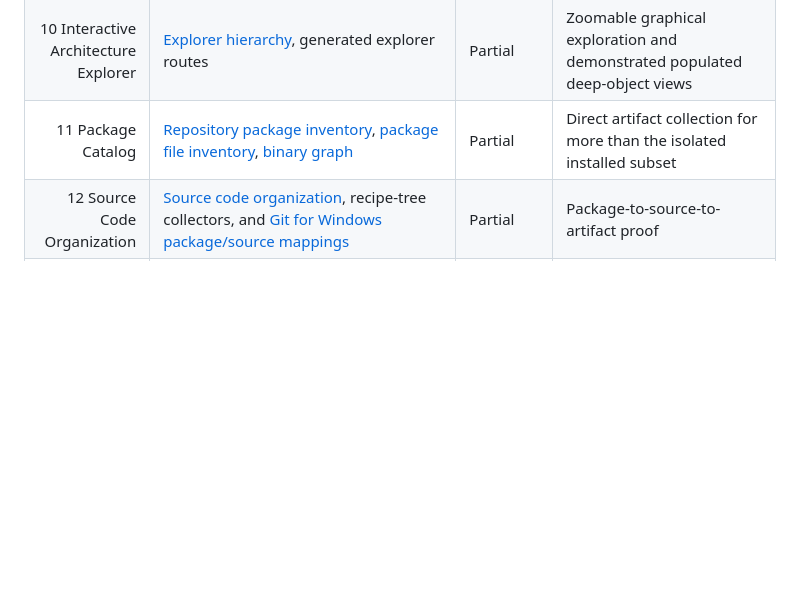
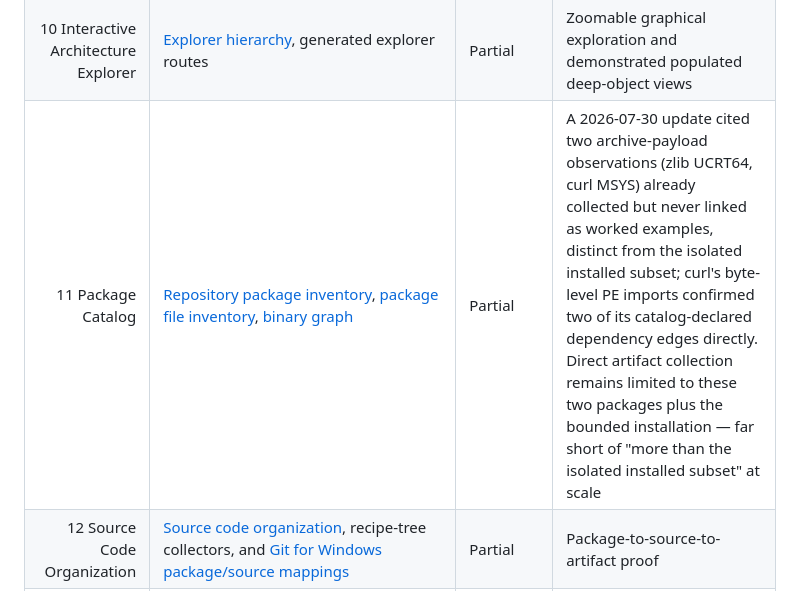
Before and after one commit to baileyrd/AKB, a Markdown page: docs/VOLUME-COVERAGE-LEDGER.md, the part around the change. GitHub-like rendering; blank space fills up the shorter version.

```diff
--- a/docs/VOLUME-COVERAGE-LEDGER.md
+++ b/docs/VOLUME-COVERAGE-LEDGER.md
@@ -28,7 +28,7 @@ remain distinguishable from reviewed architecture.
 | 8 Toolchains | [Toolchain role model](TOOLCHAIN-ROLE-MODEL.md), [GCC](GNU-GCC.md), [GNU Binutils](GNU-BINUTILS.md), [GDB](GNU-GDB.md), [Clang](CLANG.md), [LLD](LLD.md), [LLDB](LLDB.md), [CMake](CMAKE.md), [Meson](MESON.md), [Ninja](NINJA.md), [pkgconf](PKGCONF.md), [GNU Autoconf](GNU-AUTOCONF.md), [GNU Automake](GNU-AUTOMAKE.md), [GNU Libtool](GNU-LIBTOOL.md), [GNU Make](GNU-MAKE.md) | Partial | Every toolchain-tool group and role-model row identified for this volume now has evidence-backed per-tool pages (14 tools, plus the C++ library row resolved via Volume 6's libstdc++/libc++ pages); observed build outputs beyond the existing bounded compile/execute probe remain |
 | 9 Git for Windows | [Distribution boundary](GIT-FOR-WINDOWS-BOUNDARY.md), [launcher/startup](GIT-FOR-WINDOWS-LAUNCHER-STARTUP.md), [transport boundaries](GIT-FOR-WINDOWS-TRANSPORT-BOUNDARIES.md) | Partial | A 2026-07-30 controlled local observation added version-qualified launcher-artifact hashes, a byte-level PE-import parse of `git.exe` (10 imported DLLs, 4 MSYS-derived), and a shell-context comparison showing `ssh`/`curl` resolve to genuinely different binaries (different OpenSSH release/TLS library; same curl version, different feature set) depending on PATH ordering, correcting the prior single-context claim that they always resolve outside the Git for Windows tree; remaining open: DLL/transport evidence for any invocation context beyond this one workstation and this one PowerShell/Git-Bash comparison |
 | 10 Interactive Architecture Explorer | [Explorer hierarchy](DIAGRAM-HIERARCHY.md), generated explorer routes | Partial | Zoomable graphical exploration and demonstrated populated deep-object views |
-| 11 Package Catalog | [Repository package inventory](REPOSITORY-PACKAGE-INVENTORY.md), [package file inventory](PACKAGE-FILE-INVENTORY.md), [binary graph](BINARY-DLL-DEPENDENCY-GRAPH.md) | Partial | Direct artifact collection for more than the isolated installed subset |
+| 11 Package Catalog | [Repository package inventory](REPOSITORY-PACKAGE-INVENTORY.md), [package file inventory](PACKAGE-FILE-INVENTORY.md), [binary graph](BINARY-DLL-DEPENDENCY-GRAPH.md) | Partial | A 2026-07-30 update cited two archive-payload observations (zlib UCRT64, curl MSYS) already collected but never linked as worked examples, distinct from the isolated installed subset; curl's byte-level PE imports confirmed two of its catalog-declared dependency edges directly. Direct artifact collection remains limited to these two packages plus the bounded installation — far short of "more than the isolated installed subset" at scale |
 | 12 Source Code Organization | [Source code organization](SOURCE-CODE-ORGANIZATION.md), recipe-tree collectors, and [Git for Windows package/source mappings](GIT-FOR-WINDOWS-PACKAGE-SOURCE-MAPPINGS.md) | Partial | Package-to-source-to-artifact proof |
 | 13 Dependency Analysis | [Reverse dependency impact analysis](REVERSE-DEPENDENCY-IMPACT-ANALYSIS.md) | Partial | A 2026-07-30 update linked this page to its two already-existing but previously uncited generated views (`reverse-dependency-impact.json`, `binary-dependency-graph.json`/`binary-dependency-report.md`) and added a worked example on zlib showing three correctly different reverse-dependent counts (299 all-edges, 297 runtime-only, 34 byte-level PE importers on the bounded installation) across edge families; the Recipe build/check dependency and Metadata requirement edge families still have no generated view, and broader resolved binary/metadata dependency observations beyond the bounded installation remain open |
 | 14 Build Systems | [Build-system role model](BUILD-SYSTEM-ROLE-MODEL.md), [artifact flow mappings](BUILD-ARTIFACT-FLOW-MAPPINGS.md) | Partial | Reproducible observed build pipeline and patch/output mapping |
```
Also changed, not shown: docs/CURL.md (+8 -0 lines), docs/PACKAGE-FILE-INVENTORY.md (+35 -2 lines).
